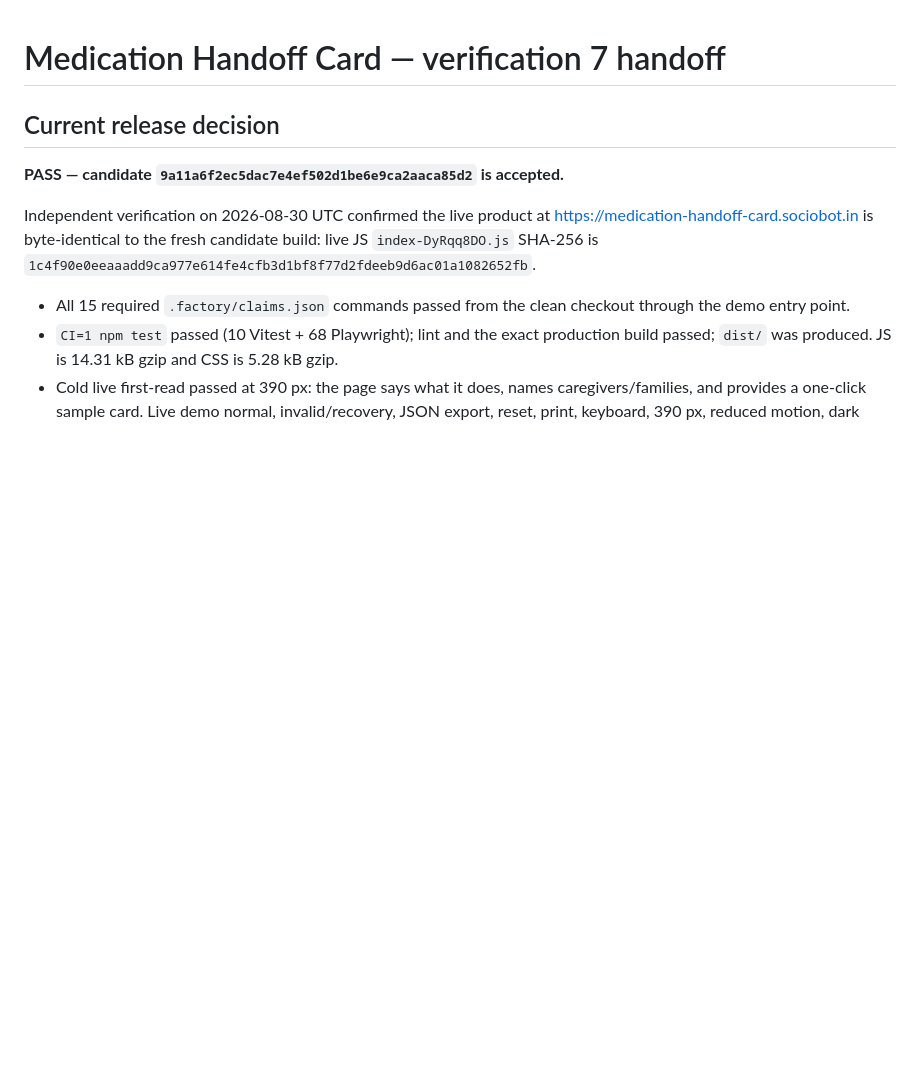
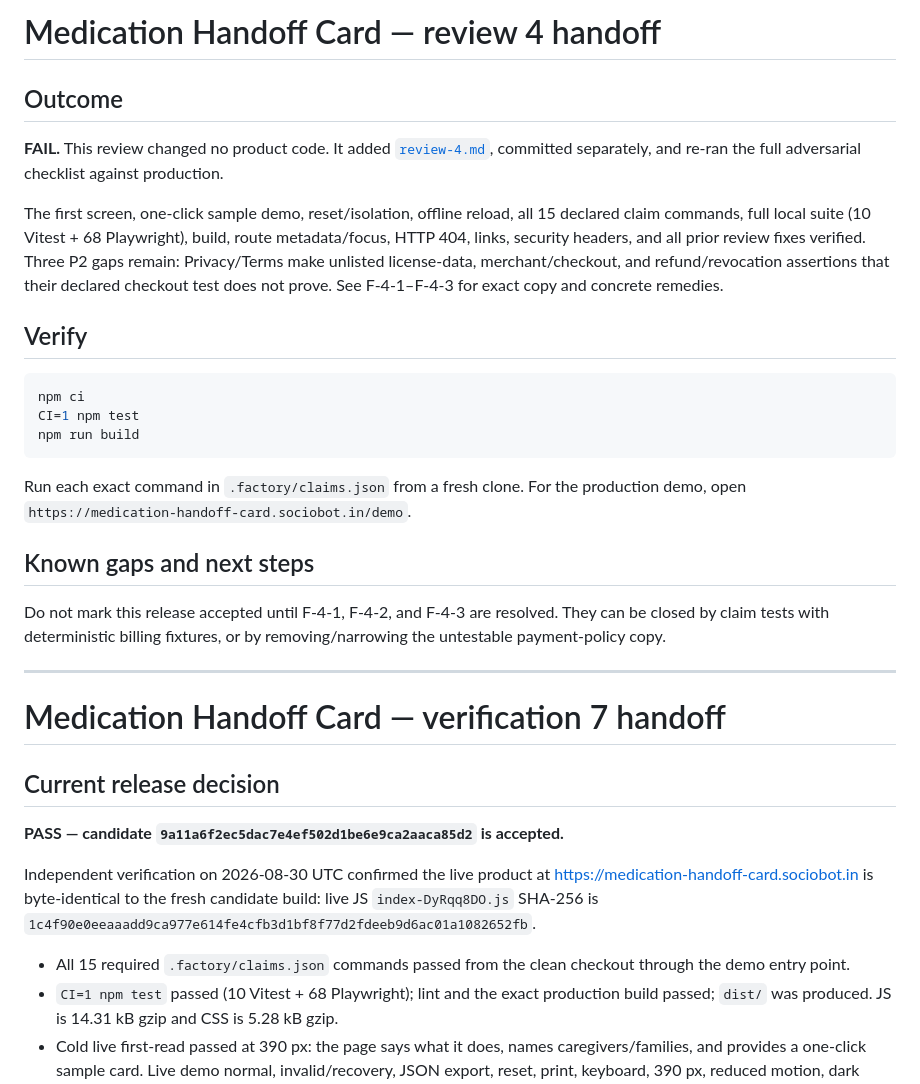
Before and after one commit to B-Divyesh/sf-medication-handoff-card, a Markdown page: .factory/handoff.md, the part around the change. Drawn GitHub-style; blank space fills up the shorter version.

Commit message:
docs: add adversarial review 4

````diff
--- a/.factory/handoff.md
+++ b/.factory/handoff.md
@@ -1,3 +1,38 @@
+# Medication Handoff Card — review 4 handoff
+
+## Outcome
+
+**FAIL.** This review changed no product code. It added
+[`review-4.md`](review-4.md), committed separately, and re-ran the full
+adversarial checklist against production.
+
+The first screen, one-click sample demo, reset/isolation, offline reload,
+all 15 declared claim commands, full local suite (10 Vitest + 68 Playwright),
+build, route metadata/focus, HTTP 404, links, security headers, and all prior
+review fixes verified. Three P2 gaps remain: Privacy/Terms make unlisted
+license-data, merchant/checkout, and refund/revocation assertions that their
+declared checkout test does not prove. See F-4-1–F-4-3 for exact copy and
+concrete remedies.
+
+## Verify
+
+```sh
+npm ci
+CI=1 npm test
+npm run build
+```
+
+Run each exact command in `.factory/claims.json` from a fresh clone. For the
+production demo, open `https://medication-handoff-card.sociobot.in/demo`.
+
+## Known gaps and next steps
+
+Do not mark this release accepted until F-4-1, F-4-2, and F-4-3 are resolved.
+They can be closed by claim tests with deterministic billing fixtures, or by
+removing/narrowing the untestable payment-policy copy.
+
+---
+
 # Medication Handoff Card — verification 7 handoff
 
 ## Current release decision
````
Also changed, not shown: .factory/review-4.md (added, +289 -0 lines).
